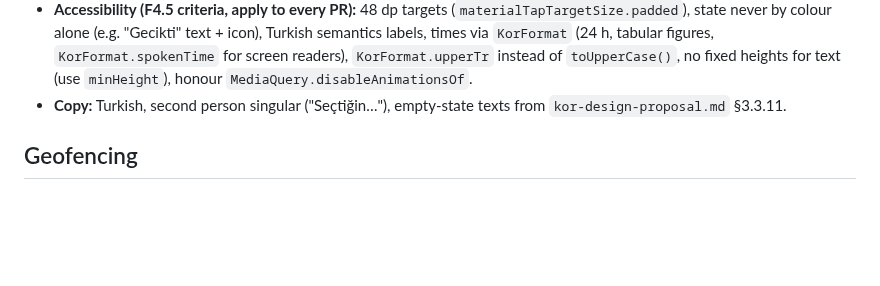
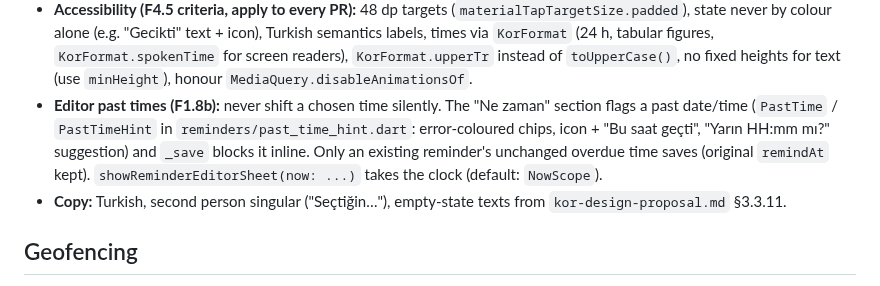
Before and after one commit to burakaydogmus/reminder-android-app, a Markdown page: CLAUDE.md, the part around the change. Drawn GitHub-style; blank space fills up the shorter version.

Commit message:
docs: note F1.8b editor past-time rule
Co-Authored-By: Claude Opus 5 <noreply@anthropic.com>

```diff
--- a/CLAUDE.md
+++ b/CLAUDE.md
@@ -241,6 +241,12 @@ dialog, FAB, progress, menus, bottom sheet), so widgets only choose roles.
   `KorFormat.spokenTime` for screen readers), `KorFormat.upperTr` instead of
   `toUpperCase()`, no fixed heights for text (use `minHeight`), honour
   `MediaQuery.disableAnimationsOf`.
+- **Editor past times (F1.8b):** never shift a chosen time silently. The "Ne zaman"
+  section flags a past date/time (`PastTime` / `PastTimeHint` in
+  `reminders/past_time_hint.dart`: error-coloured chips, icon + "Bu saat geçti",
+  "Yarın HH:mm mı?" suggestion) and `_save` blocks it inline. Only an existing
+  reminder's unchanged overdue time saves (original `remindAt` kept).
+  `showReminderEditorSheet(now: ...)` takes the clock (default: `NowScope`).
 - **Copy:** Turkish, second person singular ("Seçtiğin…"), empty-state texts from
   `kor-design-proposal.md` §3.3.11.
 
```
Also changed, not shown: ROADMAP.md (+2 -1 lines).
